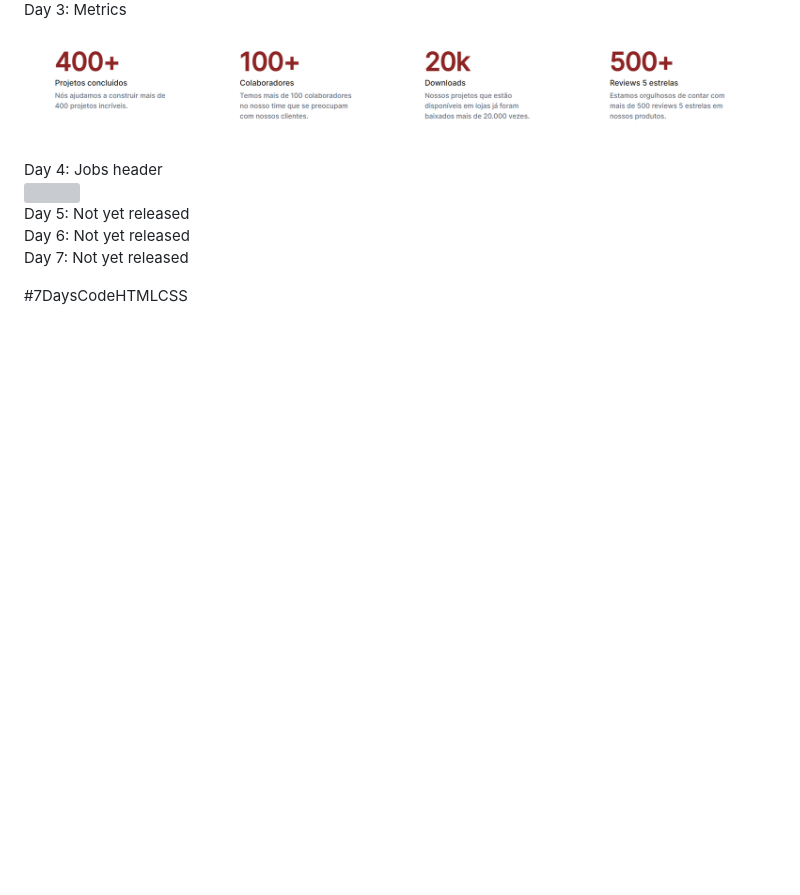
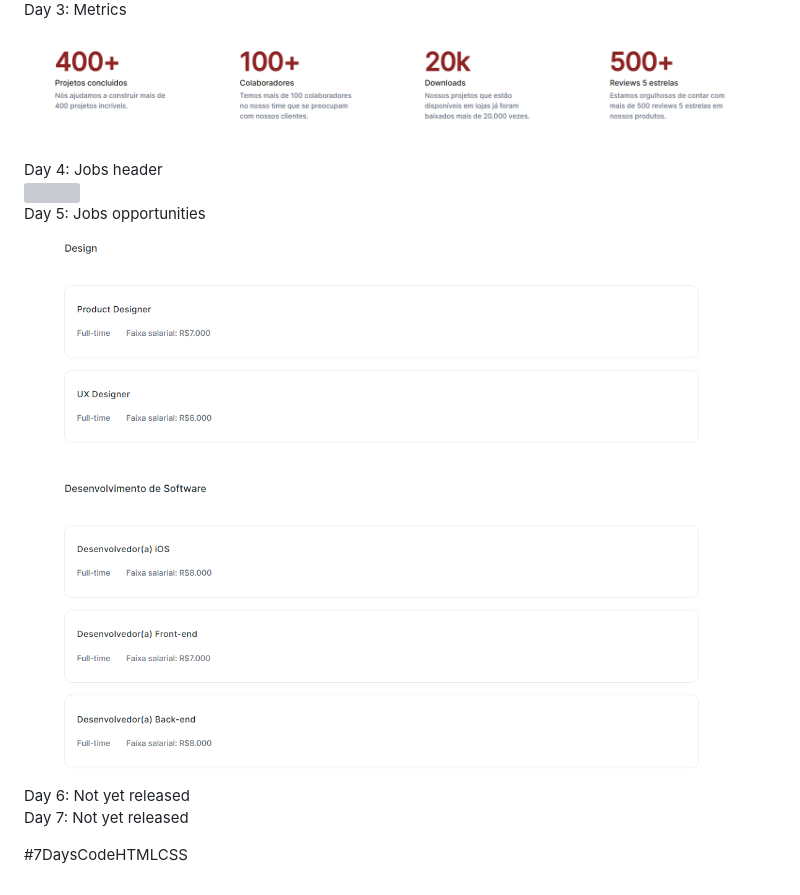
Before and after one commit to PedroHAMartins/7DaysCodeHTMLCSS, a Markdown page: README.md, the part around the change. Rendered like a GitHub page; pictures changed too: files/images/progress/day5.png (added); blank space fills up the shorter version; grey boxes are pictures that could not be loaded.

Commit message:
Day 5 done: jobs opportunities and made it responsive

```diff
--- a/README.md
+++ b/README.md
@@ -22,7 +22,9 @@ Day 4: Jobs header
 <br/>
 <img src="files/images/progress/day4.png" alt="" srcset="">
 <br/>
-Day 5: Not yet released
+Day 5: Jobs opportunities
+<br/>
+<img src="files/images/progress/day5.png" alt="" srcset="">
 <br/>
 Day 6: Not yet released
 <br/>
```
Also changed, not shown: 2 other files.
